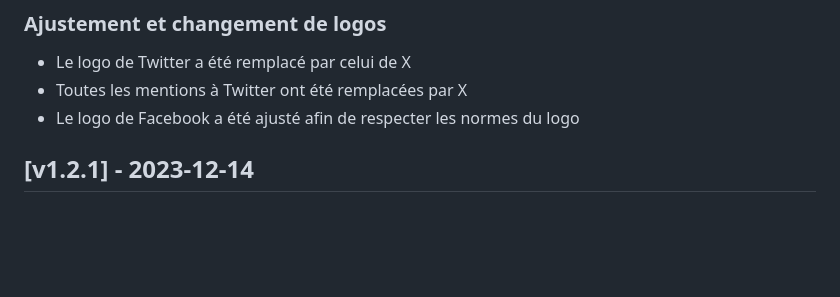
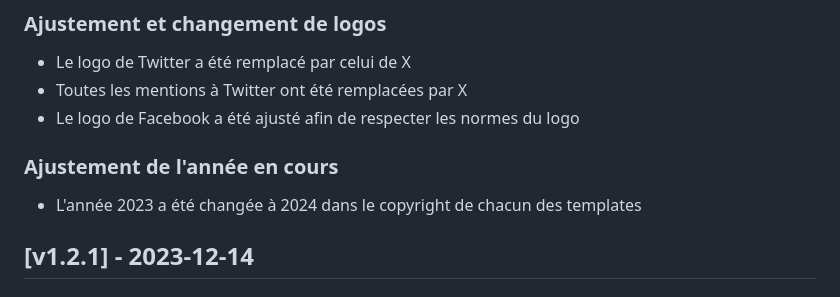
Before and after one commit to ulaval/swre-normes-web, a Markdown page: CHANGELOG.md, the part around the change. GitHub-like rendering; blank space fills up the shorter version.

Commit message:
adjust changelog

```diff
--- a/CHANGELOG.md
+++ b/CHANGELOG.md
@@ -6,6 +6,9 @@ Changelog du projet des **Normes Web pour les sites de l'Université Laval**
 * Le logo de Twitter a été remplacé par celui de X
 * Toutes les mentions à Twitter ont été remplacées par X
 * Le logo de Facebook a été ajusté afin de respecter les normes du logo
+
+### Ajustement de l'année en cours
+* L'année 2023 a été changée à 2024 dans le copyright de chacun des templates
 
 ## [v1.2.1] - 2023-12-14
 ### Changements au DOM
```
